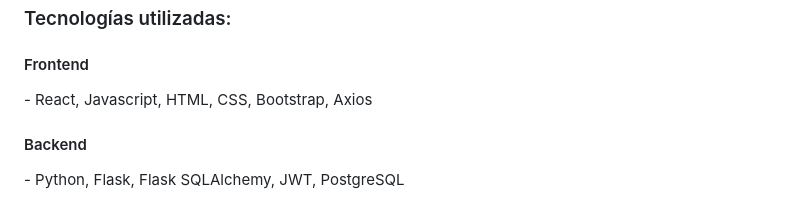
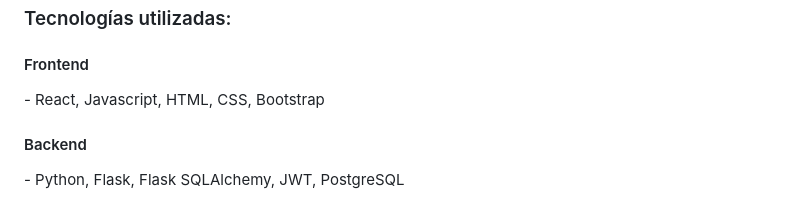
Before and after one commit to denis9diaz/BetIntel, a Markdown page: README.md, the part around the change. GitHub-like rendering.

```diff
--- a/README.md
+++ b/README.md
@@ -61,7 +61,7 @@
 <!-- Frontend -->
 <h4 align="left">Frontend</h4>
 <p align="left">
-    - React, Javascript, HTML, CSS, Bootstrap, Axios
+    - React, Javascript, HTML, CSS, Bootstrap
 </p>
 
 <!-- Backend -->
```
